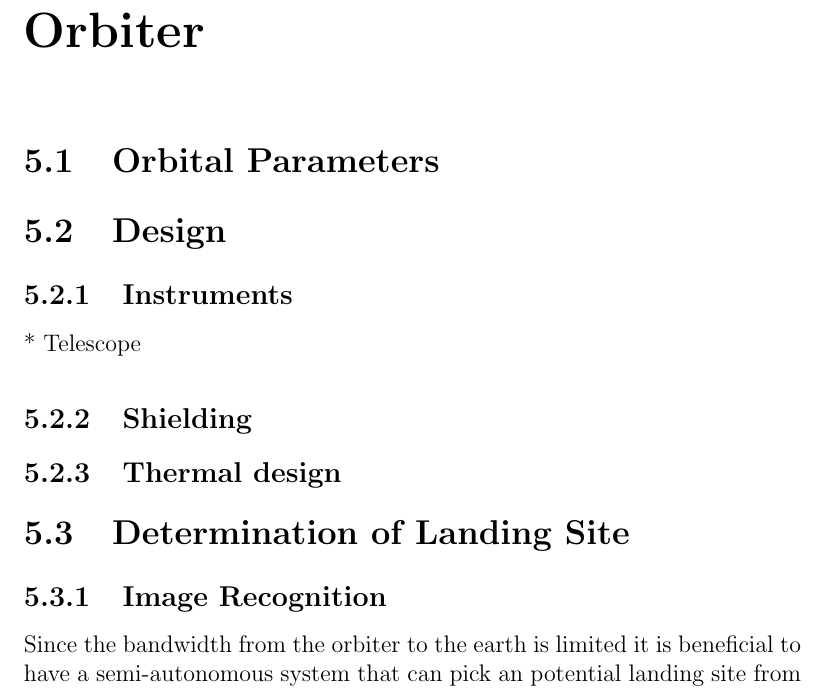
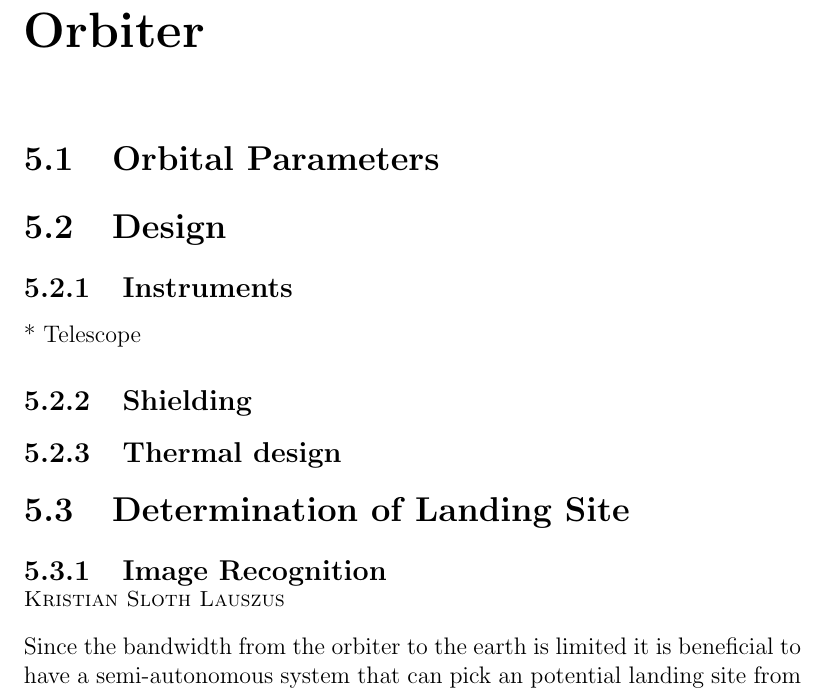
Before and after one commit to Lauszus/SpacecraftInstrumentationSystems30320, a LaTeX thesis (main.tex, which reads Orbiter.tex): part of page 23 of 47, cut so that both start at the same text. Compiled offline with pdfLaTeX.

Commit message:
Added chapterauthor command

```diff
--- a/Orbiter.tex
+++ b/Orbiter.tex
@@ -14,7 +14,8 @@
 
 \section{Determination of Landing Site}
 
-\subsection{Image Recognition} % KSL
+\subsection{Image Recognition}
+\chapterauthor{Kristian Sloth Lauszus}
 
 Since the bandwidth from the orbiter to the earth is limited it is beneficial to have a semi-autonomous system that can pick an potential landing site from some given parameters. For instance it would be useful to pick a landing site that does not have any ridges, as there is risk of the lander tipping over after the landing. This could be done by simple edge detection, such as a Laplacian Gaussian filter from a greyscale image. If the system finds a potential landing site the image could then be streamed back to earth either as a binary, greyscale or even the full color image for further analysis. Furthermore object detection could be used to locate certain characteristics. The image could then be cropped and streamed back to earth, thus decreasing the needed bandwidth.
 
--- a/main.tex
+++ b/main.tex
@@ -20,6 +20,16 @@
 \usepackage{mcode} % Maltab code
 \usepackage{authblk} % Multiple authors
 \usepackage[section]{placeins}
+
+% Use this command to add chapter authors
+\makeatletter
+\newcommand{\chapterauthor}[1]{%
+	{\parindent0pt\vspace*{-10pt}%
+  	\linespread{1.1}\small\scshape#1%
+  	\par\nobreak\vspace*{10pt}}
+  	\@afterheading%
+}
+\makeatother
 
 % DTU frieze
 \usepackage{eso-pic}
```
